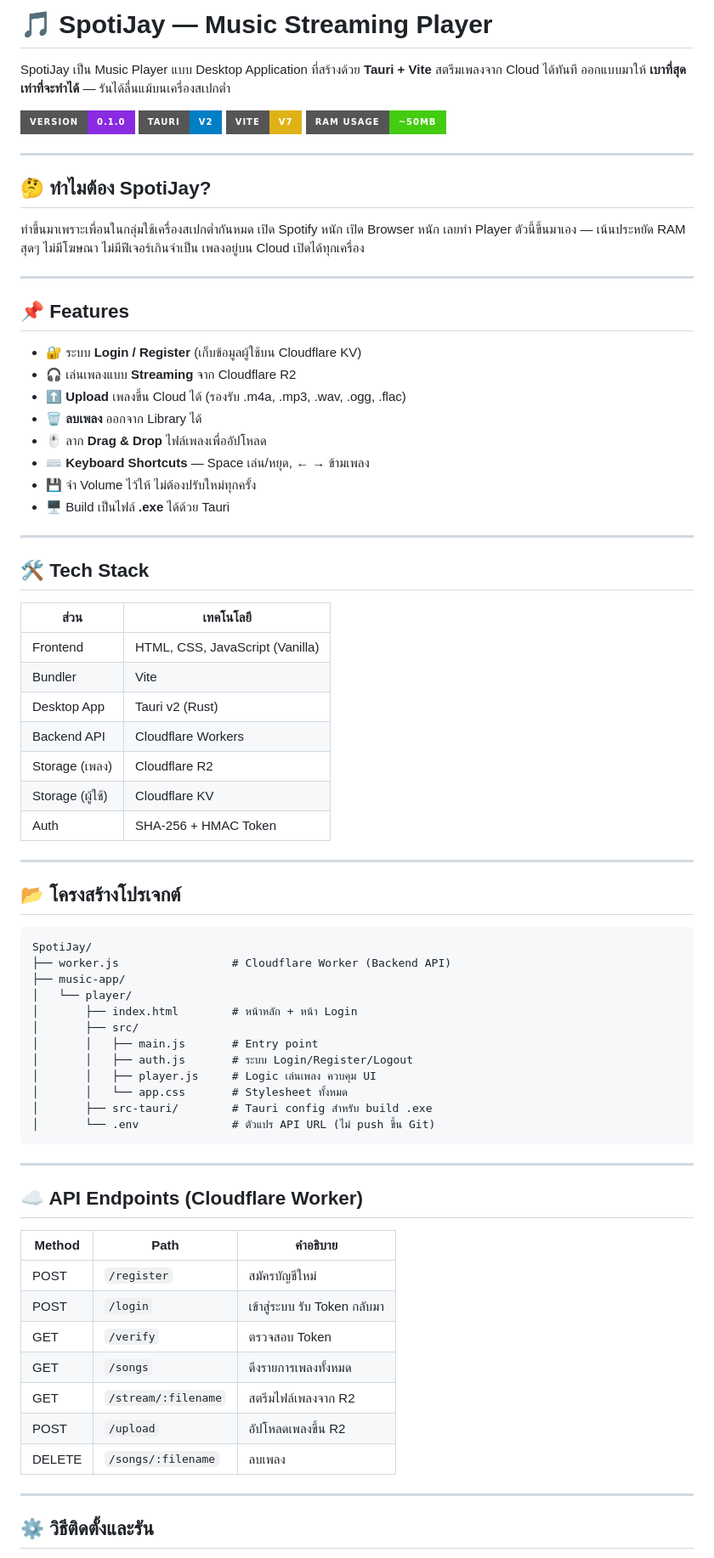
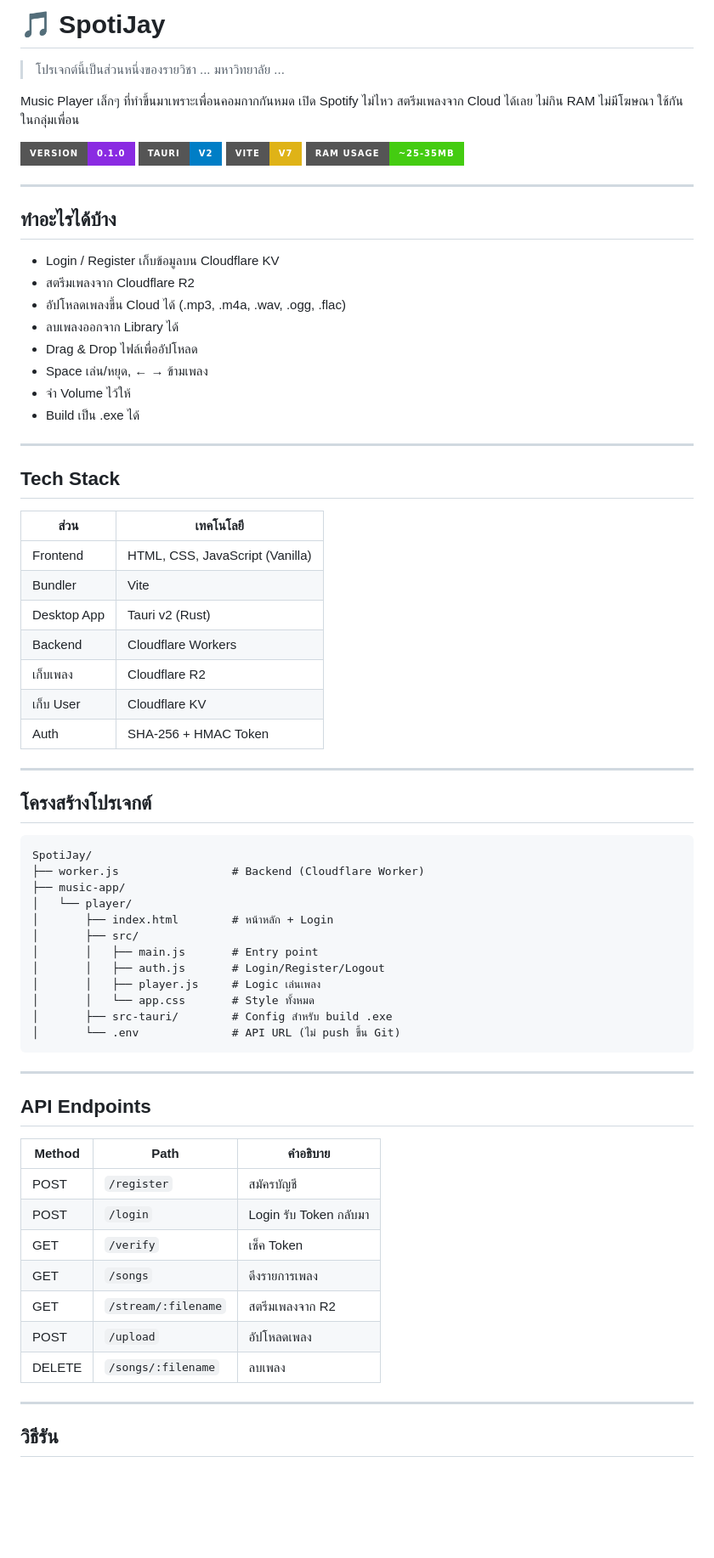
Before and after one commit to nrathpluk/spotiJay, a Markdown page: README.md, the part around one of its changes. Shown at 85% size. GitHub-like rendering; badges without logos; blank space fills up the shorter version.

Commit message:
Update README: Reflect optimized RAM usage (~25-35MB)

````diff
--- a/README.md
+++ b/README.md
@@ -1,79 +1,76 @@
-# 🎵 SpotiJay — Music Streaming Player
+# 🎵 SpotiJay
 
-SpotiJay เป็น Music Player แบบ Desktop Application ที่สร้างด้วย **Tauri + Vite** สตรีมเพลงจาก Cloud ได้ทันที ออกแบบมาให้ **เบาที่สุดเท่าที่จะทำได้** — รันได้ลื่นแม้บนเครื่องสเปกต่ำ
+> โปรเจกต์นี้เป็นส่วนหนึ่งของรายวิชา ... มหาวิทยาลัย ...
 
-![SpotiJay Screenshot](https://img.shields.io/badge/Version-0.1.0-blueviolet?style=for-the-badge)
+Music Player เล็กๆ ที่ทำขึ้นมาเพราะเพื่อนคอมกากกันหมด เปิด Spotify ไม่ไหว
+สตรีมเพลงจาก Cloud ได้เลย ไม่กิน RAM ไม่มีโฆษณา ใช้กันในกลุ่มเพื่อน
+
+![Version](https://img.shields.io/badge/Version-0.1.0-blueviolet?style=for-the-badge)
 ![Tauri](https://img.shields.io/badge/Tauri-v2-blue?style=for-the-badge&logo=tauri)
 ![Vite](https://img.shields.io/badge/Vite-v7-yellow?style=for-the-badge&logo=vite)
-![RAM](https://img.shields.io/badge/RAM_Usage-~50MB-brightgreen?style=for-the-badge)
+![RAM](https://img.shields.io/badge/RAM_Usage-~25--35MB-brightgreen?style=for-the-badge)
 
 ---
 
-## 🤔 ทำไมต้อง SpotiJay?
+## ทำอะไรได้บ้าง
 
-ทำขึ้นมาเพราะเพื่อนในกลุ่มใช้เครื่องสเปกต่ำกันหมด เปิด Spotify หนัก เปิด Browser หนัก เลยทำ Player ตัวนี้ขึ้นมาเอง — เน้นประหยัด RAM สุดๆ ไม่มีโฆษณา ไม่มีฟีเจอร์เกินจำเป็น เพลงอยู่บน Cloud เปิดได้ทุกเครื่อง
+- Login / Register เก็บข้อมูลบน Cloudflare KV
+- สตรีมเพลงจาก Cloudflare R2
+- อัปโหลดเพลงขึ้น Cloud ได้ (.mp3, .m4a, .wav, .ogg, .flac)
+- ลบเพลงออกจาก Library ได้
+- Drag & Drop ไฟล์เพื่ออัปโหลด
+- Space เล่น/หยุด, ← → ข้ามเพลง
+- จำ Volume ไว้ให้
+- Build เป็น .exe ได้
 
 ---
 
-## 📌 Features
+## Tech Stack
 
-- 🔐 ระบบ **Login / Register** (เก็บข้อมูลผู้ใช้บน Cloudflare KV)
-- 🎧 เล่นเพลงแบบ **Streaming** จาก Cloudflare R2
-- ⬆️ **Upload** เพลงขึ้น Cloud ได้ (รองรับ .m4a, .mp3, .wav, .ogg, .flac)
-- 🗑️ **ลบเพลง** ออกจาก Library ได้
-- 🖱️ ลาก **Drag & Drop** ไฟล์เพลงเพื่ออัปโหลด
-- ⌨️ **Keyboard Shortcuts** — Space เล่น/หยุด, ← → ข้ามเพลง
-- 💾 จำ Volume ไว้ให้ ไม่ต้องปรับใหม่ทุกครั้ง
-- 🖥️ Build เป็นไฟล์ **.exe** ได้ด้วย Tauri
+| ส่วน        | เทคโนโลยี                       |
+| ----------- | ------------------------------- |
+| Frontend    | HTML, CSS, JavaScript (Vanilla) |
+| Bundler     | Vite                            |
+| Desktop App | Tauri v2 (Rust)                 |
+| Backend     | Cloudflare Workers              |
+| เก็บเพลง    | Cloudflare R2                   |
+| เก็บ User   | Cloudflare KV                   |
+| Auth        | SHA-256 + HMAC Token            |
 
 ---
 
-## 🛠️ Tech Stack
-
-| ส่วน             | เทคโนโลยี                       |
-| ---------------- | ------------------------------- |
-| Frontend         | HTML, CSS, JavaScript (Vanilla) |
-| Bundler          | Vite                            |
-| Desktop App      | Tauri v2 (Rust)                 |
-| Backend API      | Cloudflare Workers              |
-| Storage (เพลง)   | Cloudflare R2                   |
-| Storage (ผู้ใช้) | Cloudflare KV                   |
-| Auth             | SHA-256 + HMAC Token            |
-
----
-
-## 📂 โครงสร้างโปรเจกต์
+## โครงสร้างโปรเจกต์
 
 ```
 SpotiJay/
-├── worker.js                 # Cloudflare Worker (Backend API)
+├── worker.js                 # Backend (Cloudflare Worker)
 ├── music-app/
 │   └── player/
-│       ├── index.html        # หน้าหลัก + หน้า Login
+│       ├── index.html        # หน้าหลัก + Login
 │       ├── src/
 │       │   ├── main.js       # Entry point
-│       │   ├── auth.js       # ระบบ Login/Register/Logout
-│       │   ├── player.js     # Logic เล่นเพลง ควบคุม UI
-│       │   └── app.css       # Stylesheet ทั้งหมด
-│       ├── src-tauri/        # Tauri config สำหรับ build .exe
-│       └── .env              # ตัวแปร API URL (ไม่ push ขึ้น Git)
+│       │   ├── auth.js       # Login/Register/Logout
+│       │   ├── player.js     # Logic เล่นเพลง
+│       │   └── app.css       # Style ทั้งหมด
+│       ├── src-tauri/        # Config สำหรับ build .exe
+│       └── .env              # API URL (ไม่ push ขึ้น Git)
 ```
 
 ---
 
-## ☁️ API Endpoints (Cloudflare Worker)
+## API Endpoints
 
-| Method | Path                | คำอธิบาย                     |
-| ------ | ------------------- | ---------------------------- |
-| POST   | `/register`         | สมัครบัญชีใหม่               |
-| POST   | `/login`            | เข้าสู่ระบบ รับ Token กลับมา |
-| GET    | `/verify`           | ตรวจสอบ Token                |
-| GET    | `/songs`            | ดึงรายการเพลงทั้งหมด         |
-| GET    | `/stream/:filename` | สตรีมไฟล์เพลงจาก R2          |
-| POST   | `/upload`           | อัปโหลดเพลงขึ้น R2           |
-| DELETE | `/songs/:filename`  | ลบเพลง                       |
+| Method | Path                | คำอธิบาย               |
+| ------ | ------------------- | ---------------------- |
+| POST   | `/register`         | สมัครบัญชี             |
+| POST   | `/login`            | Login รับ Token กลับมา |
+| GET    | `/verify`           | เช็ค Token             |
+| GET    | `/songs`            | ดึงรายการเพลง          |
+| GET    | `/stream/:filename` | สตรีมเพลงจาก R2        |
+| POST   | `/upload`           | อัปโหลดเพลง            |
+| DELETE | `/songs/:filename`  | ลบเพลง                 |
 
 ---
 
-## ⚙️ วิธีติดตั้งและรัน
+## วิธีรัน
 
````
Also changed, not shown: other parts of README.md (+33 -37 lines).
